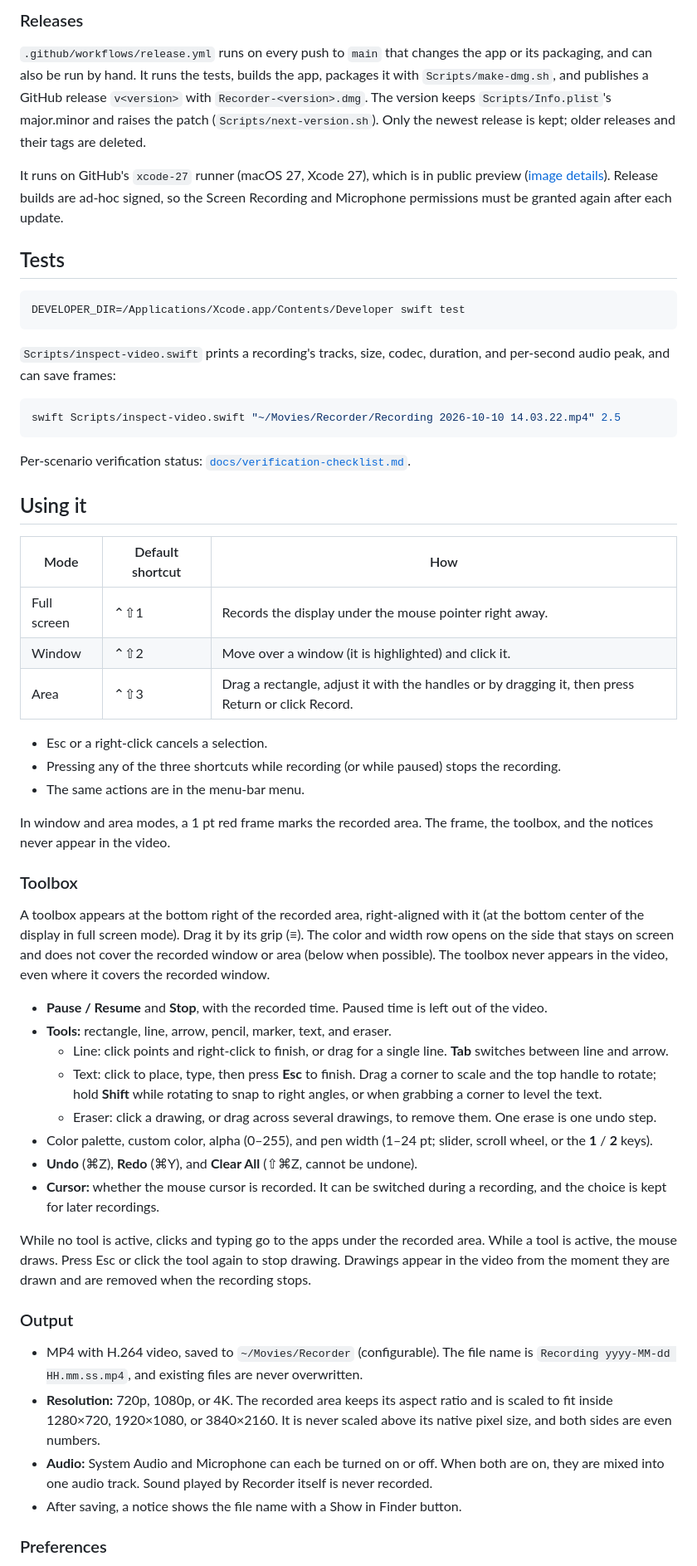
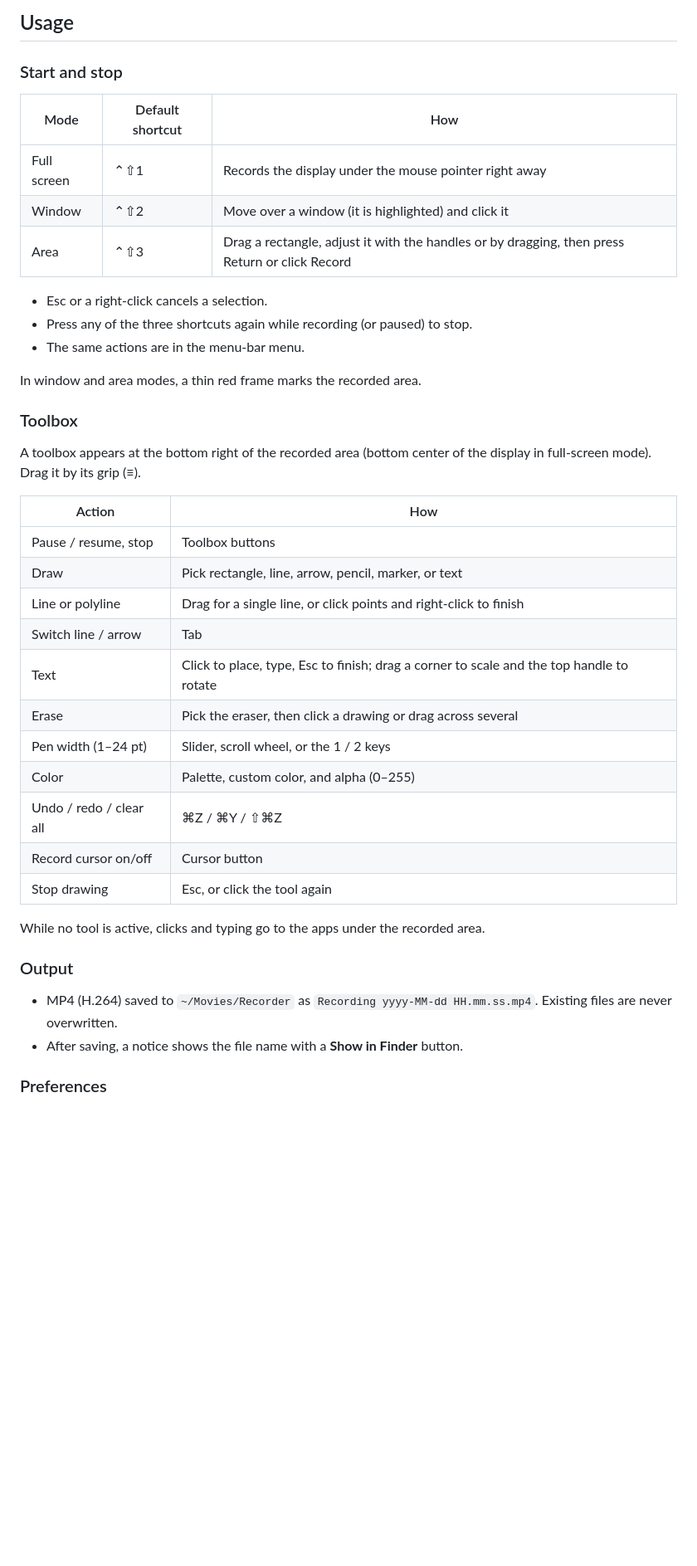
Before and after one commit to lvcas0x1/recorder, a Markdown page: README.md, the part around one of its changes. Shown at 83% size. GitHub-like rendering; blank space fills up the shorter version.

````diff
--- a/README.md
+++ b/README.md
@@ -31,59 +36,44 @@ There is no notarization and no App Store packaging.
 
-### Releases
+## Usage
 
-`.github/workflows/release.yml` runs on every push to `main` that changes the app or its packaging, and can also be run by hand. It runs the tests, builds the app, packages it with `Scripts/make-dmg.sh`, and publishes a GitHub release `v<version>` with `Recorder-<version>.dmg`. The version keeps `Scripts/Info.plist`'s major.minor and raises the patch (`Scripts/next-version.sh`). Only the newest release is kept; older releases and their tags are deleted.
-
-It runs on GitHub's `xcode-27` runner (macOS 27, Xcode 27), which is in public preview ([image details](https://github.com/actions/runner-images/blob/main/images/macos/xcode-27-arm64-Readme.md)). Release builds are ad-hoc signed, so the Screen Recording and Microphone permissions must be granted again after each update.
-
-## Tests
-
-```bash
-DEVELOPER_DIR=/Applications/Xcode.app/Contents/Developer swift test
-```
-
-`Scripts/inspect-video.swift` prints a recording's tracks, size, codec, duration, and per-second audio peak, and can save frames:
-
-```bash
-swift Scripts/inspect-video.swift "~/Movies/Recorder/Recording 2026-10-10 14.03.22.mp4" 2.5
-```
-
-Per-scenario verification status: [`docs/verification-checklist.md`](docs/verification-checklist.md).
-
-## Using it
+### Start and stop
 
 | Mode | Default shortcut | How |
 |---|---|---|
-| Full screen | ⌃⇧1 | Records the display under the mouse pointer right away. |
-| Window | ⌃⇧2 | Move over a window (it is highlighted) and click it. |
-| Area | ⌃⇧3 | Drag a rectangle, adjust it with the handles or by dragging it, then press Return or click Record. |
+| Full screen | ⌃⇧1 | Records the display under the mouse pointer right away |
+| Window | ⌃⇧2 | Move over a window (it is highlighted) and click it |
+| Area | ⌃⇧3 | Drag a rectangle, adjust it with the handles or by dragging, then press Return or click Record |
 
 - Esc or a right-click cancels a selection.
-- Pressing any of the three shortcuts while recording (or while paused) stops the recording.
+- Press any of the three shortcuts again while recording (or paused) to stop.
 - The same actions are in the menu-bar menu.
 
-In window and area modes, a 1 pt red frame marks the recorded area. The frame, the toolbox, and the notices never appear in the video.
+In window and area modes, a thin red frame marks the recorded area.
 
 ### Toolbox
 
-A toolbox appears at the bottom right of the recorded area, right-aligned with it (at the bottom center of the display in full screen mode). Drag it by its grip (≡). The color and width row opens on the side that stays on screen and does not cover the recorded window or area (below when possible). The toolbox never appears in the video, even where it covers the recorded window.
+A toolbox appears at the bottom right of the recorded area (bottom center of the display in full-screen mode). Drag it by its grip (≡).
 
-- **Pause / Resume** and **Stop**, with the recorded time. Paused time is left out of the video.
-- **Tools:** rectangle, line, arrow, pencil, marker, text, and eraser.
-  - Line: click points and right-click to finish, or drag for a single line. **Tab** switches between line and arrow.
-  - Text: click to place, type, then press **Esc** to finish. Drag a corner to scale and the top handle to rotate; hold **Shift** while rotating to snap to right angles, or when grabbing a corner to level the text.
-  - Eraser: click a drawing, or drag across several drawings, to remove them. One erase is one undo step.
-- Color palette, custom color, alpha (0–255), and pen width (1–24 pt; slider, scroll wheel, or the **1** / **2** keys).
-- **Undo** (⌘Z), **Redo** (⌘Y), and **Clear All** (⇧⌘Z, cannot be undone).
-- **Cursor:** whether the mouse cursor is recorded. It can be switched during a recording, and the choice is kept for later recordings.
+| Action | How |
+|---|---|
+| Pause / resume, stop | Toolbox buttons |
+| Draw | Pick rectangle, line, arrow, pencil, marker, or text |
+| Line or polyline | Drag for a single line, or click points and right-click to finish |
+| Switch line / arrow | Tab |
+| Text | Click to place, type, Esc to finish; drag a corner to scale and the top handle to rotate |
+| Erase | Pick the eraser, then click a drawing or drag across several |
+| Pen width (1–24 pt) | Slider, scroll wheel, or the 1 / 2 keys |
+| Color | Palette, custom color, and alpha (0–255) |
+| Undo / redo / clear all | ⌘Z / ⌘Y / ⇧⌘Z |
+| Record cursor on/off | Cursor button |
+| Stop drawing | Esc, or click the tool again |
 
-While no tool is active, clicks and typing go to the apps under the recorded area. While a tool is active, the mouse draws. Press Esc or click the tool again to stop drawing. Drawings appear in the video from the moment they are drawn and are removed when the recording stops.
+While no tool is active, clicks and typing go to the apps under the recorded area.
 
 ### Output
 
-- MP4 with H.264 video, saved to `~/Movies/Recorder` (configurable). The file name is `Recording yyyy-MM-dd HH.mm.ss.mp4`, and existing files are never overwritten.
-- **Resolution:** 720p, 1080p, or 4K. The recorded area keeps its aspect ratio and is scaled to fit inside 1280×720, 1920×1080, or 3840×2160. It is never scaled above its native pixel size, and both sides are even numbers.
-- **Audio:** System Audio and Microphone can each be turned on or off. When both are on, they are mixed into one audio track. Sound played by Recorder itself is never recorded.
-- After saving, a notice shows the file name with a Show in Finder button.
+- MP4 (H.264) saved to `~/Movies/Recorder` as `Recording yyyy-MM-dd HH.mm.ss.mp4`. Existing files are never overwritten.
+- After saving, a notice shows the file name with a **Show in Finder** button.
 
 ### Preferences
 
````
Also changed, not shown: other parts of README.md (+37 -43 lines), README-dev.md (added, +122 -0 lines), docs/images/area-select.png (added), docs/images/preferences.png (added), docs/images/recording-annotate.png (added), 1 other file.
